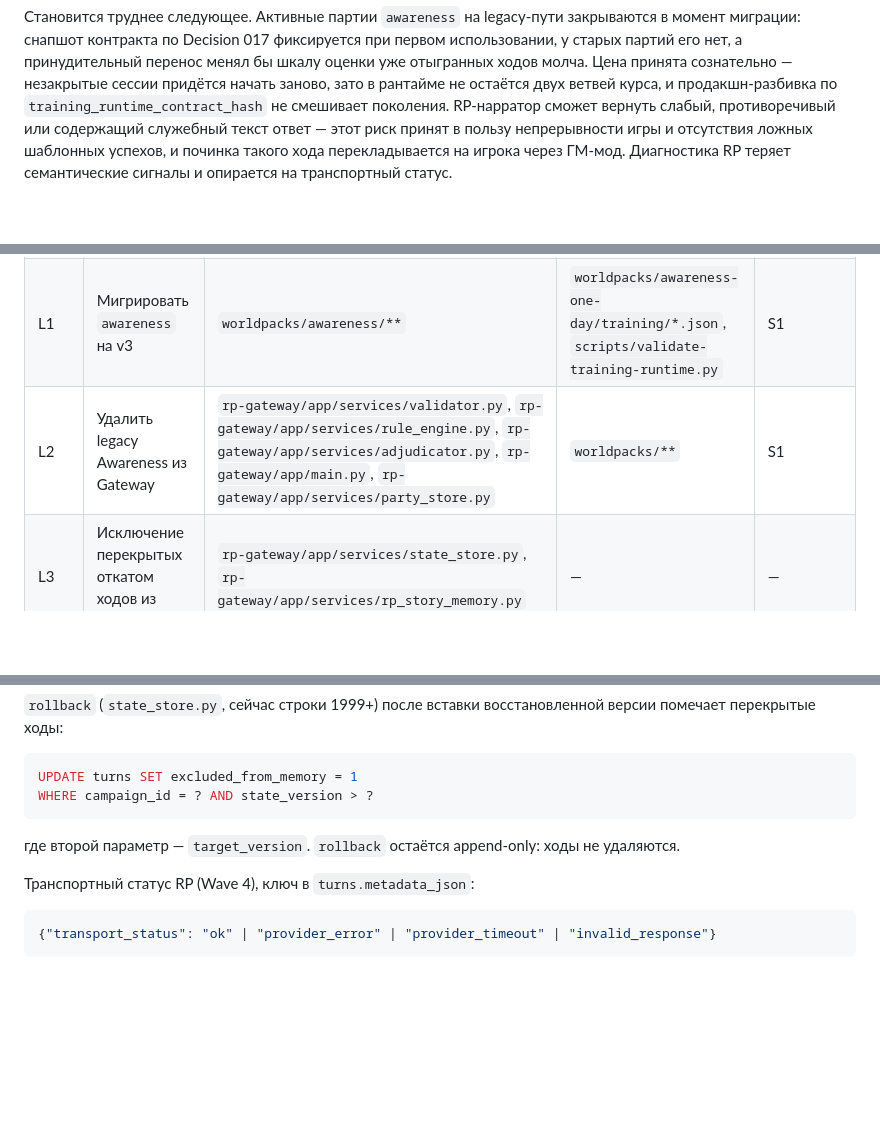
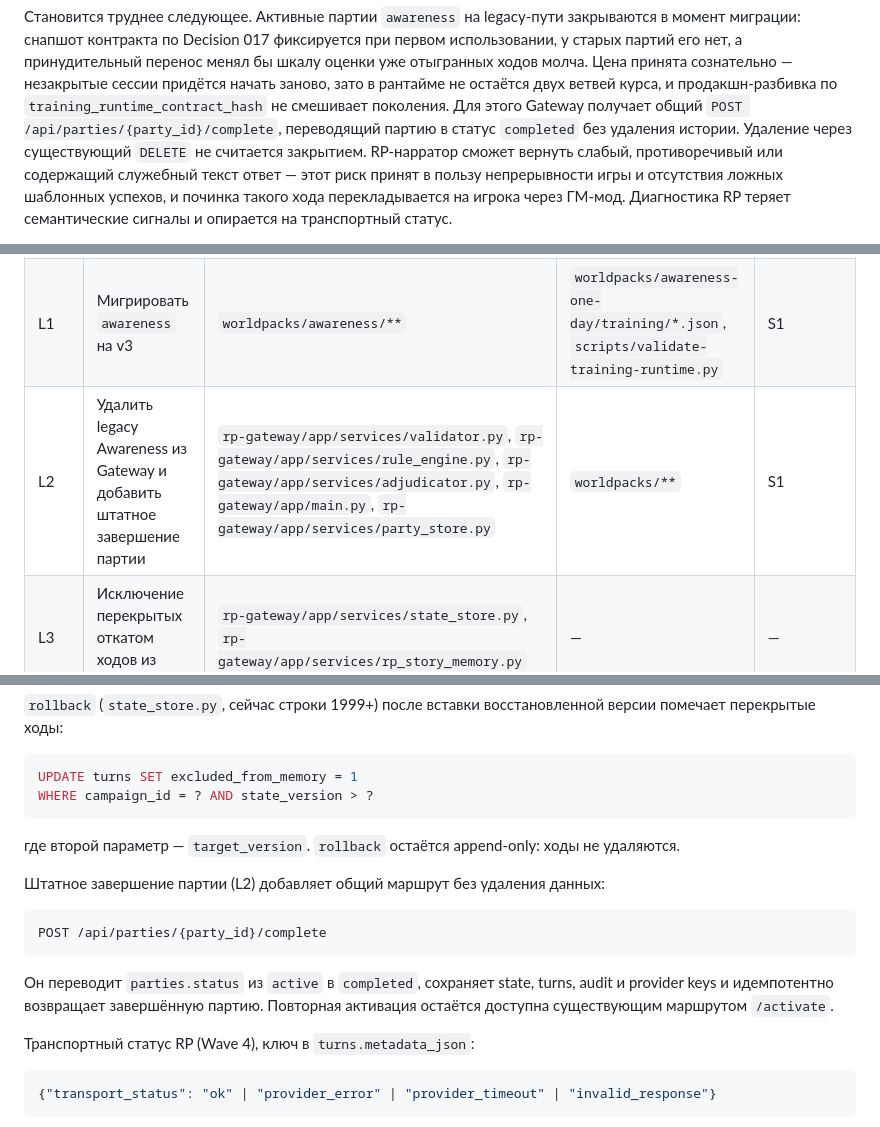
Before and after one commit to abykovwww-byte/tavern-awareness-showroom, a Markdown page: docs/decisions/019-retire-legacy-awareness-gateway-path.md, 3 parts joined by grey strips. Drawn GitHub-style; blank space fills up the shorter version.

````diff
--- a/docs/decisions/019-retire-legacy-awareness-gateway-path.md
+++ b/docs/decisions/019-retire-legacy-awareness-gateway-path.md
@@ -200,6 +206,9 @@ Preflight: `scripts/validate-repository.py` и, поскольку меняет
 шкалу оценки уже отыгранных ходов молча. Цена принята сознательно — незакрытые
 сессии придётся начать заново, зато в рантайме не остаётся двух ветвей курса, и
 продакшн-разбивка по `training_runtime_contract_hash` не смешивает поколения.
+Для этого Gateway получает общий `POST /api/parties/{party_id}/complete`,
+переводящий партию в статус `completed` без удаления истории. Удаление через
+существующий `DELETE` не считается закрытием.
 RP-нарратор сможет вернуть
 слабый, противоречивый или содержащий служебный текст ответ — этот риск принят в
 пользу непрерывности игры и отсутствия ложных шаблонных успехов, и починка
@@ -302,7 +311,7 @@ skill-документация. Если найдёшь консьюмера в
 |------|-----------|---------------|------------|------------|
 | S1 | Ввести `rp-training-program.v3` с `surfaces[]`, сохранив v1/v2 | `rp-gateway/app/services/training_runtime.py`, `scripts/validate-training-runtime.py`, `codex-skills/training-world-pack-builder/**` | `worldpacks/**` | Wave 0 |
 | L1 | Мигрировать `awareness` на v3 | `worldpacks/awareness/**` | `worldpacks/awareness-one-day/training/*.json`, `scripts/validate-training-runtime.py` | S1 |
-| L2 | Удалить legacy Awareness из Gateway | `rp-gateway/app/services/validator.py`, `rp-gateway/app/services/rule_engine.py`, `rp-gateway/app/services/adjudicator.py`, `rp-gateway/app/main.py`, `rp-gateway/app/services/party_store.py` | `worldpacks/**` | S1 |
+| L2 | Удалить legacy Awareness из Gateway и добавить штатное завершение партии | `rp-gateway/app/services/validator.py`, `rp-gateway/app/services/rule_engine.py`, `rp-gateway/app/services/adjudicator.py`, `rp-gateway/app/main.py`, `rp-gateway/app/services/party_store.py` | `worldpacks/**` | S1 |
 | L3 | Исключение перекрытых откатом ходов из памяти | `rp-gateway/app/services/state_store.py`, `rp-gateway/app/services/rp_story_memory.py` | — | — |
 | L4 | Тесты под контракты S1 и L1-L3 | `rp-gateway/tests/**` | — | контракты в §B.4 |
 
@@ -429,6 +438,16 @@ WHERE campaign_id = ? AND state_version > ?
 где второй параметр — `target_version`. `rollback` остаётся append-only: ходы
 не удаляются.
 
+Штатное завершение партии (L2) добавляет общий маршрут без удаления данных:
+
+```text
+POST /api/parties/{party_id}/complete
+```
+
+Он переводит `parties.status` из `active` в `completed`, сохраняет state,
+turns, audit и provider keys и идемпотентно возвращает завершённую партию.
+Повторная активация остаётся доступна существующим маршрутом `/activate`.
+
 Транспортный статус RP (Wave 4), ключ в `turns.metadata_json`:
 
 ```json
````
Also changed, not shown: other parts of docs/decisions/019-retire-legacy-awareness-gateway-path.md (+24 -9 lines), docs/plans/019-awareness-runtime-contract-freeze.md (+13 -2 lines).
